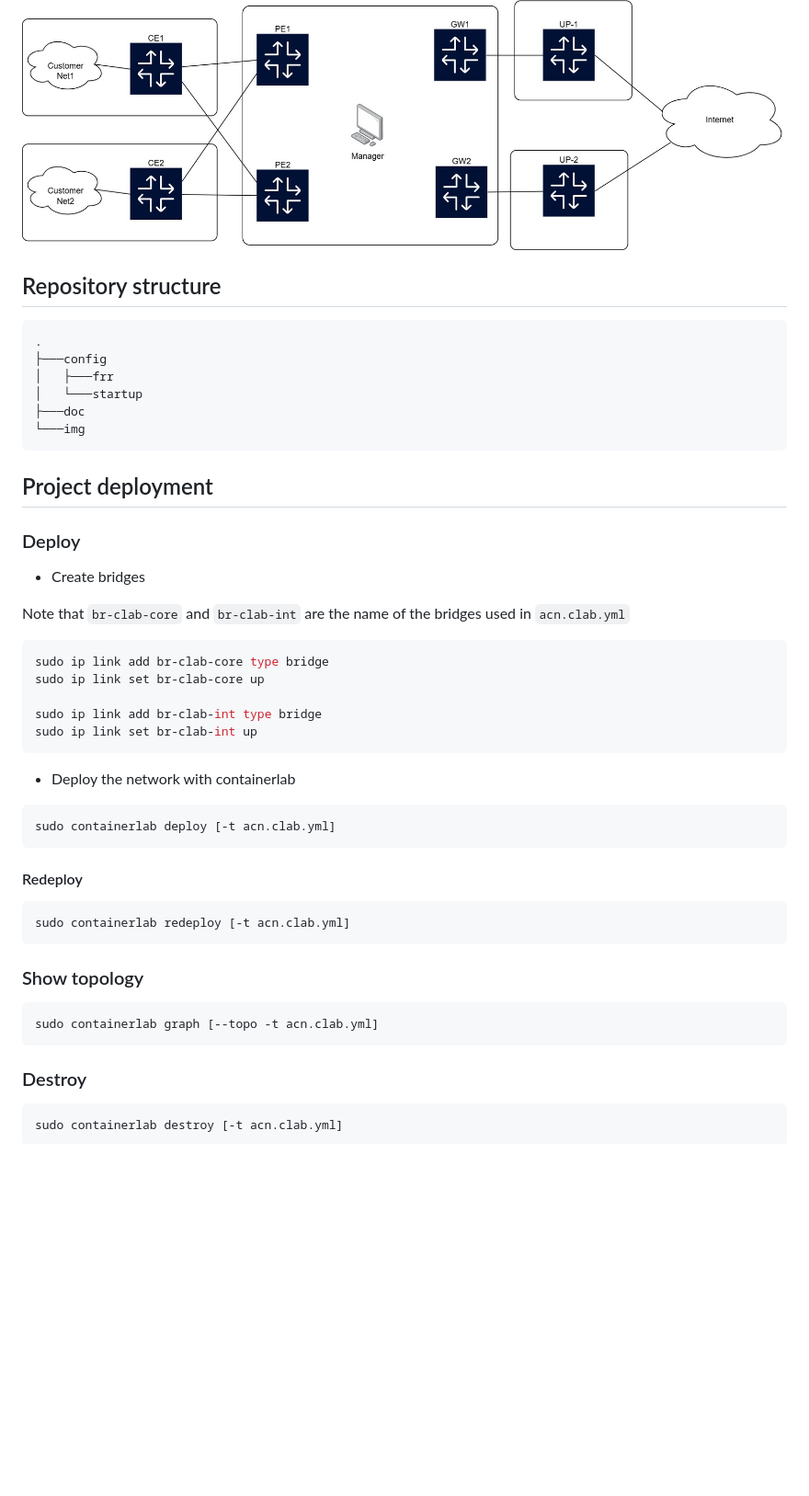
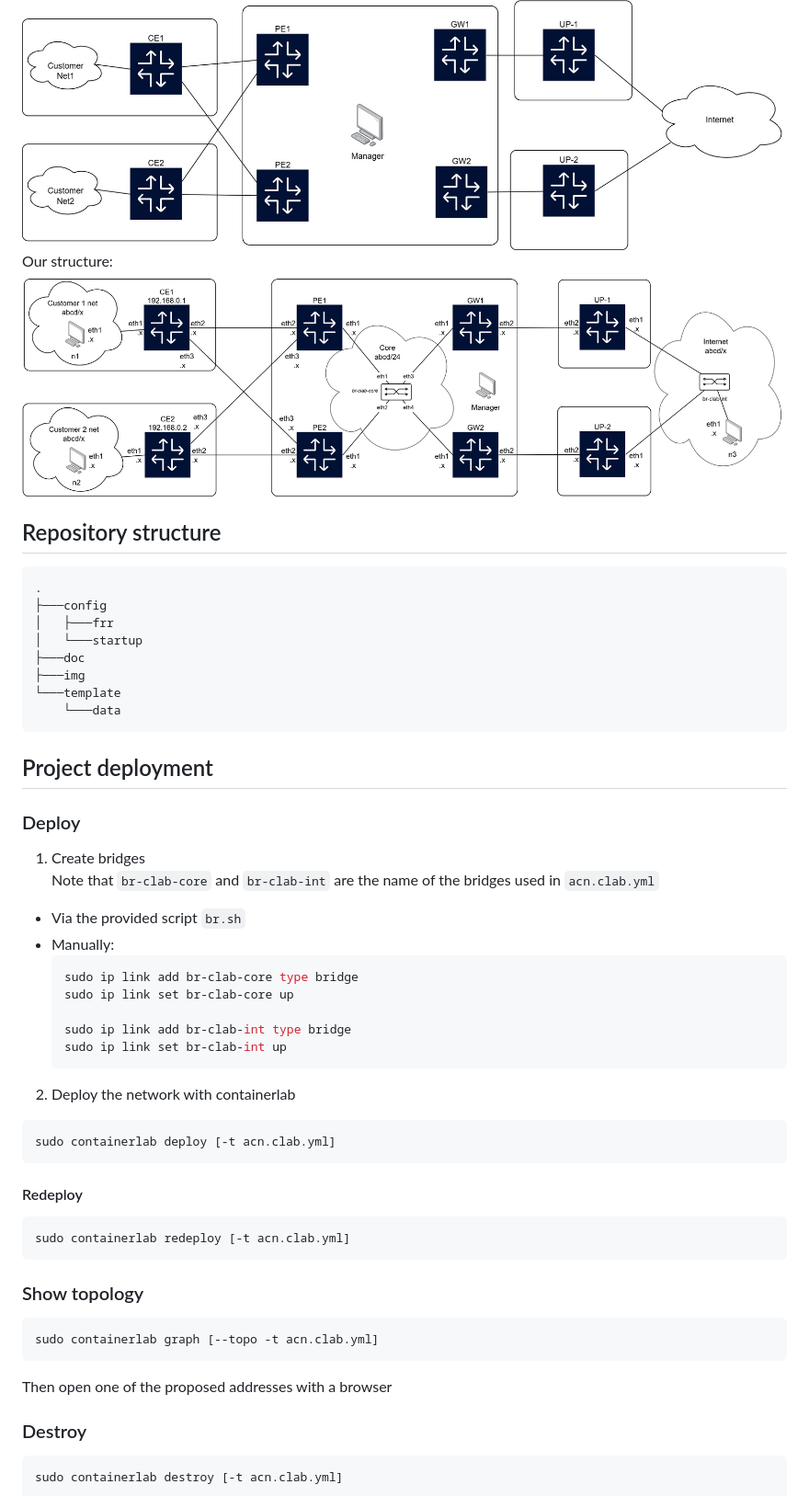
Before and after one commit to AlessioSmn/Network-Provisioning-Automation, a Markdown page: readme.md, the part around the change. Shown at 92% size. Drawn GitHub-style; pictures changed too: img/project.jpg (added); blank space fills up the shorter version.

Commit message:
topology image

````diff
--- a/readme.md
+++ b/readme.md
@@ -4,6 +4,8 @@ Group project for Advanced Computer Networking course, MSc in Computer Engineeri
 ## Description
 TODO
 ![Base structure](./img/project-base.jpg)
+Our structure:
+![Network structure](./img/project.jpg)
 
 ## Repository structure
 ```
@@ -12,26 +14,30 @@ TODO
 │   ├───frr
 │   └───startup
 ├───doc
-└───img
+├───img
+└───template
+    └───data
 ```
-
 
 ## Project deployment
 ### Deploy
- - Create bridges
 
-Note that `br-clab-core` and `br-clab-int` are the name of the bridges used in `acn.clab.yml`
-```bash
-sudo ip link add br-clab-core type bridge
-sudo ip link set br-clab-core up
+1. Create bridges
+  Note that `br-clab-core` and `br-clab-int` are the name of the bridges used in `acn.clab.yml`
+  - Via the provided script `br.sh`
+  - Manually:
+    ```bash
+    sudo ip link add br-clab-core type bridge
+    sudo ip link set br-clab-core up
 
-sudo ip link add br-clab-int type bridge
-sudo ip link set br-clab-int up
-```
- - Deploy the network with containerlab
-```bash
-sudo containerlab deploy [-t acn.clab.yml]
-```
+    sudo ip link add br-clab-int type bridge
+    sudo ip link set br-clab-int up
+    ```
+
+2. Deploy the network with containerlab
+  ```bash
+  sudo containerlab deploy [-t acn.clab.yml]
+  ```
 
 #### Redeploy
 ```bash
@@ -42,6 +48,7 @@ sudo containerlab redeploy [-t acn.clab.yml]
 ```bash
 sudo containerlab graph [--topo -t acn.clab.yml]
 ```
+Then open one of the proposed addresses with a browser
 
 ### Destroy
 ```bash
````
Also changed, not shown: img/project.drawio.png (added), 4 other files.
